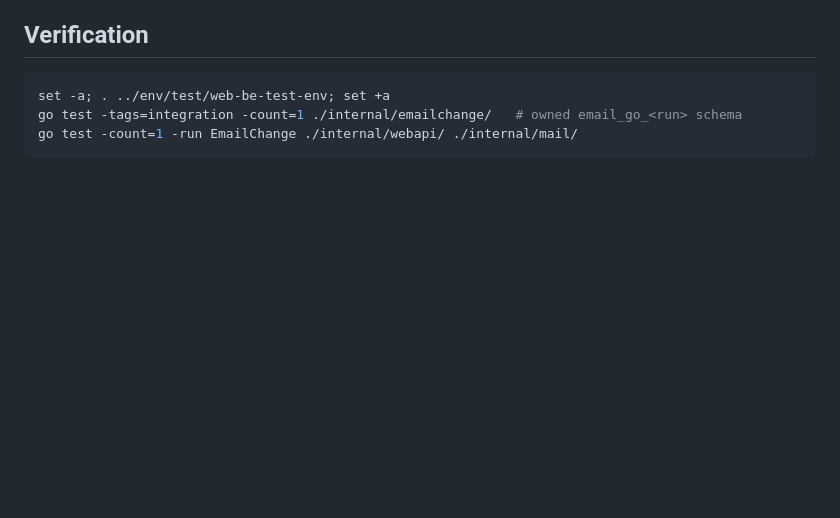
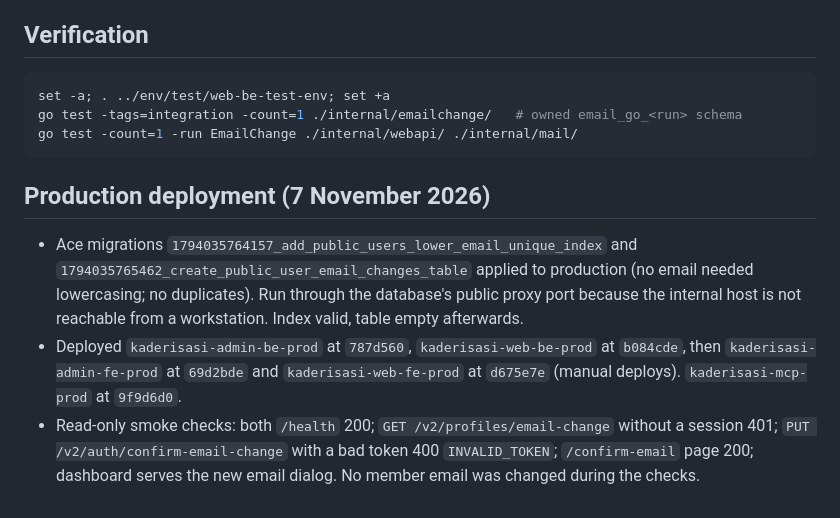
Before and after one commit to salman-digital-lab/kaderisasi-web-be-go, a Markdown page: docs/EMAIL_CHANGE.md, the part around the change. Drawn GitHub-style; blank space fills up the shorter version.

Commit message:
Record the email change production deployment
Co-Authored-By: Claude Opus 5.5 <noreply@anthropic.com>

````diff
--- a/docs/EMAIL_CHANGE.md
+++ b/docs/EMAIL_CHANGE.md
@@ -81,3 +81,19 @@ set -a; . ../env/test/web-be-test-env; set +a
 go test -tags=integration -count=1 ./internal/emailchange/   # owned email_go_<run> schema
 go test -count=1 -run EmailChange ./internal/webapi/ ./internal/mail/
 ```
+
+## Production deployment (7 November 2026)
+
+- Ace migrations `1794035764157_add_public_users_lower_email_unique_index` and
+  `1794035765462_create_public_user_email_changes_table` applied to production
+  (no email needed lowercasing; no duplicates). Run through the database's public
+  proxy port because the internal host is not reachable from a workstation.
+  Index valid, table empty afterwards.
+- Deployed `kaderisasi-admin-be-prod` at `787d560`, `kaderisasi-web-be-prod` at
+  `b084cde`, then `kaderisasi-admin-fe-prod` at `69d2bde` and
+  `kaderisasi-web-fe-prod` at `d675e7e` (manual deploys). `kaderisasi-mcp-prod` at
+  `9f9d6d0`.
+- Read-only smoke checks: both `/health` 200; `GET /v2/profiles/email-change` without
+  a session 401; `PUT /v2/auth/confirm-email-change` with a bad token 400
+  `INVALID_TOKEN`; `/confirm-email` page 200; dashboard serves the new email dialog.
+  No member email was changed during the checks.
````
